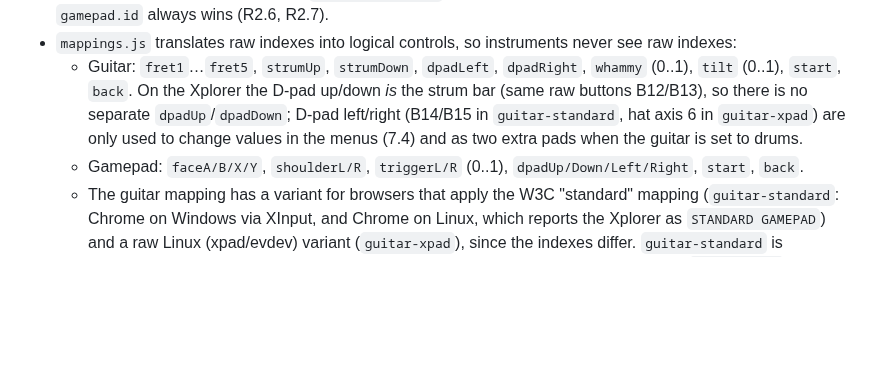
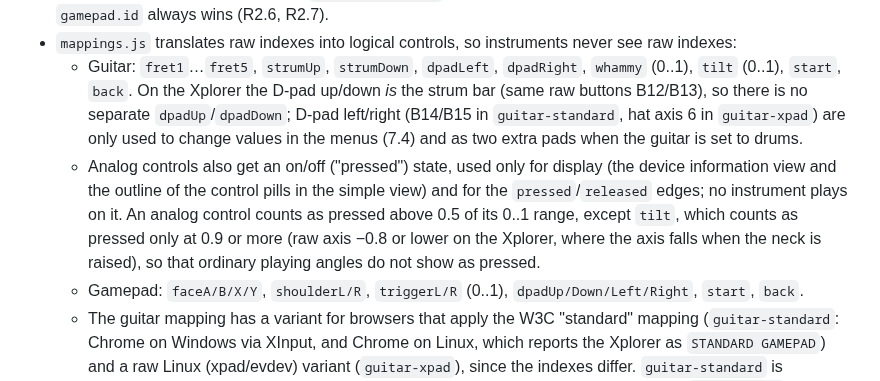
Before and after one commit to ChrisAcrobat/GarageBox, a Markdown page: docs/design.md, the part around the change. GitHub-like rendering; blank space fills up the shorter version.

Commit message:
Decision (importance 7): tilt counts as pressed only at raw -0.8

```diff
--- a/docs/design.md
+++ b/docs/design.md
@@ -90,6 +90,7 @@ All app code lives in `src/` and is ES modules loaded with `<script type="module
 - Detection (`detect.js`) runs once on connect and returns `guitar`, `drumKit` or `gamepad`, following R2.5: XInput type in the id, then VID:PID against `known-devices.js`, then keywords. A stored manual choice for the same `gamepad.id` always wins (R2.6, R2.7).
 - `mappings.js` translates raw indexes into logical controls, so instruments never see raw indexes:
   - Guitar: `fret1`…`fret5`, `strumUp`, `strumDown`, `dpadLeft`, `dpadRight`, `whammy` (0..1), `tilt` (0..1), `start`, `back`. On the Xplorer the D-pad up/down *is* the strum bar (same raw buttons B12/B13), so there is no separate `dpadUp`/`dpadDown`; D-pad left/right (B14/B15 in `guitar-standard`, hat axis 6 in `guitar-xpad`) are only used to change values in the menus (7.4) and as two extra pads when the guitar is set to drums.
+  - Analog controls also get an on/off ("pressed") state, used only for display (the device information view and the outline of the control pills in the simple view) and for the `pressed`/`released` edges; no instrument plays on it. An analog control counts as pressed above 0.5 of its 0..1 range, except `tilt`, which counts as pressed only at 0.9 or more (raw axis −0.8 or lower on the Xplorer, where the axis falls when the neck is raised), so that ordinary playing angles do not show as pressed.
   - Gamepad: `faceA/B/X/Y`, `shoulderL/R`, `triggerL/R` (0..1), `dpadUp/Down/Left/Right`, `start`, `back`.
   - The guitar mapping has a variant for browsers that apply the W3C "standard" mapping (`guitar-standard`: Chrome on Windows via XInput, and Chrome on Linux, which reports the Xplorer as `STANDARD GAMEPAD`) and a raw Linux (xpad/evdev) variant (`guitar-xpad`), since the indexes differ. `guitar-standard` is confirmed with the real Xplorer on Chrome/Linux (see 9.1), including D-pad left/right; `guitar-xpad` is still a best guess.
 
```
